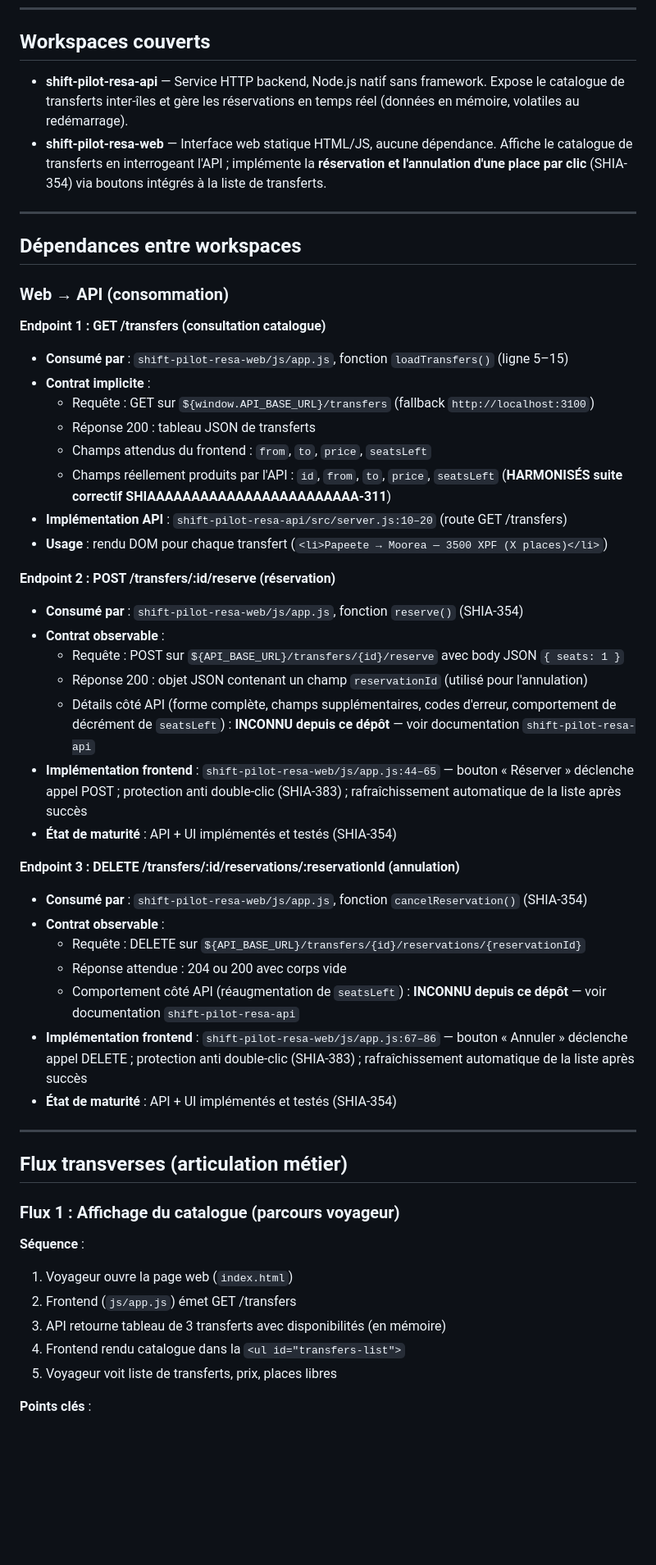
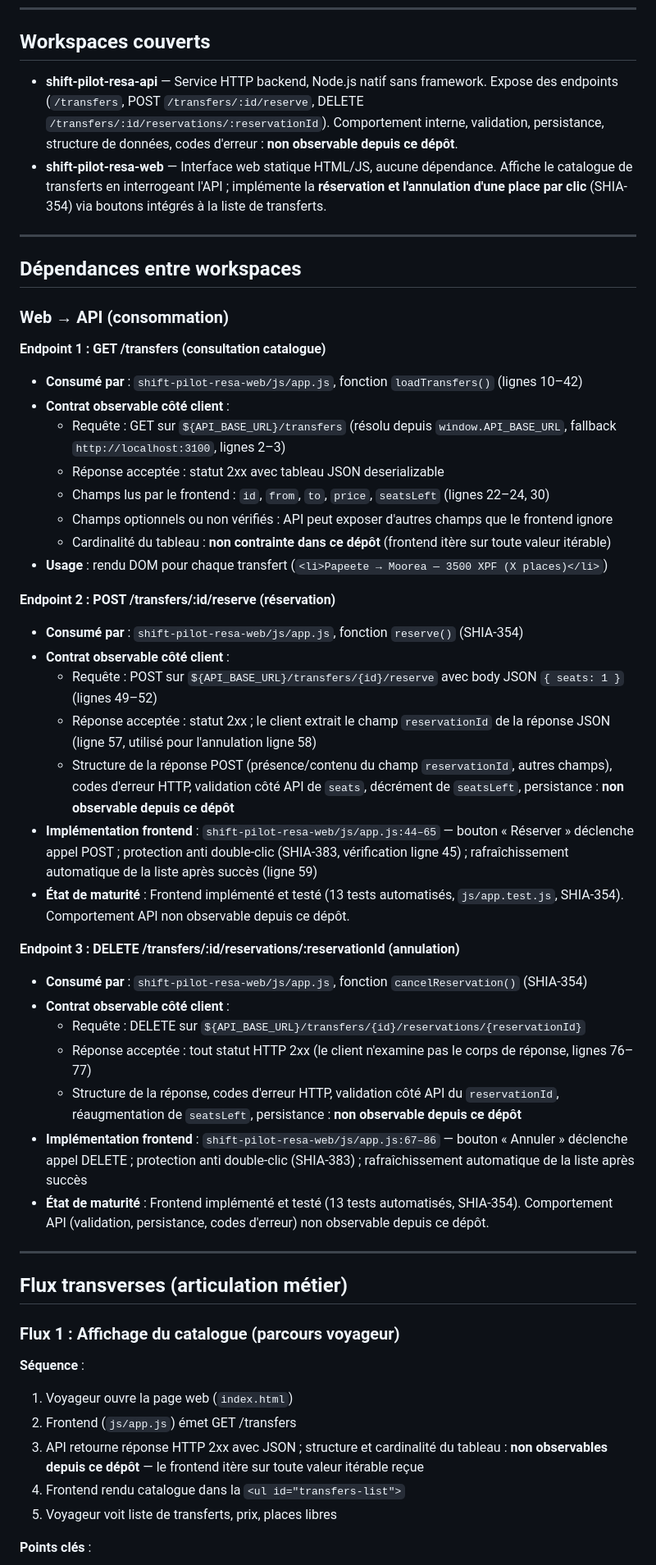
Before and after one commit to arthurfromtahiti/shift-pilot-resa-web, a Markdown page: .onboarding/documents/ECOSYSTEME.md, the part around one of its changes. Shown at 82% size. GitHub-like rendering; blank space fills up the shorter version.

```diff
--- a/.onboarding/documents/ECOSYSTEME.md
+++ b/.onboarding/documents/ECOSYSTEME.md
@@ -6,7 +6,7 @@
 
 ## Workspaces couverts
 
-- **shift-pilot-resa-api** — Service HTTP backend, Node.js natif sans framework. Expose le catalogue de transferts inter-îles et gère les réservations en temps réel (données en mémoire, volatiles au redémarrage).
+- **shift-pilot-resa-api** — Service HTTP backend, Node.js natif sans framework. Expose des endpoints (`/transfers`, POST `/transfers/:id/reserve`, DELETE `/transfers/:id/reservations/:reservationId`). Comportement interne, validation, persistance, structure de données, codes d'erreur : **non observable depuis ce dépôt**.
 - **shift-pilot-resa-web** — Interface web statique HTML/JS, aucune dépendance. Affiche le catalogue de transferts en interrogeant l'API ; implémente la **réservation et l'annulation d'une place par clic** (SHIA-354) via boutons intégrés à la liste de transferts.
 
 ---
@@ -16,32 +16,32 @@
 ### Web → API (consommation)
 
 **Endpoint 1 : GET /transfers (consultation catalogue)**
-- **Consumé par** : `shift-pilot-resa-web/js/app.js`, fonction `loadTransfers()` (ligne 5–15)
-- **Contrat implicite** :
-  - Requête : GET sur `${window.API_BASE_URL}/transfers` (fallback `http://localhost:3100`)
-  - Réponse 200 : tableau JSON de transferts
-  - Champs attendus du frontend : `from`, `to`, `price`, `seatsLeft`
-  - Champs réellement produits par l'API : `id`, `from`, `to`, `price`, `seatsLeft` (**HARMONISÉS suite correctif SHIAAAAAAAAAAAAAAAAAAAAAAAA-311**)
-- **Implémentation API** : `shift-pilot-resa-api/src/server.js:10–20` (route GET /transfers)
+- **Consumé par** : `shift-pilot-resa-web/js/app.js`, fonction `loadTransfers()` (lignes 10–42)
+- **Contrat observable côté client** :
+  - Requête : GET sur `${API_BASE_URL}/transfers` (résolu depuis `window.API_BASE_URL`, fallback `http://localhost:3100`, lignes 2–3)
+  - Réponse acceptée : statut 2xx avec tableau JSON deserializable
+  - Champs lus par le frontend : `id`, `from`, `to`, `price`, `seatsLeft` (lignes 22–24, 30)
+  - Champs optionnels ou non vérifiés : API peut exposer d'autres champs que le frontend ignore
+  - Cardinalité du tableau : **non contrainte dans ce dépôt** (frontend itère sur toute valeur itérable)
 - **Usage** : rendu DOM pour chaque transfert (`<li>Papeete → Moorea — 3500 XPF (X places)</li>`)
 
 **Endpoint 2 : POST /transfers/:id/reserve (réservation)**
 - **Consumé par** : `shift-pilot-resa-web/js/app.js`, fonction `reserve()` (SHIA-354)
-- **Contrat observable** :
-  - Requête : POST sur `${API_BASE_URL}/transfers/{id}/reserve` avec body JSON `{ seats: 1 }`
-  - Réponse 200 : objet JSON contenant un champ `reservationId` (utilisé pour l'annulation)
-  - Détails côté API (forme complète, champs supplémentaires, codes d'erreur, comportement de décrément de `seatsLeft`) : **INCONNU depuis ce dépôt** — voir documentation `shift-pilot-resa-api`
-- **Implémentation frontend** : `shift-pilot-resa-web/js/app.js:44–65` — bouton « Réserver » déclenche appel POST ; protection anti double-clic (SHIA-383) ; rafraîchissement automatique de la liste après succès
-- **État de maturité** : API + UI implémentés et testés (SHIA-354)
+- **Contrat observable côté client** :
+  - Requête : POST sur `${API_BASE_URL}/transfers/{id}/reserve` avec body JSON `{ seats: 1 }` (lignes 49–52)
+  - Réponse acceptée : statut 2xx ; le client extrait le champ `reservationId` de la réponse JSON (ligne 57, utilisé pour l'annulation ligne 58)
+  - Structure de la réponse POST (présence/contenu du champ `reservationId`, autres champs), codes d'erreur HTTP, validation côté API de `seats`, décrément de `seatsLeft`, persistance : **non observable depuis ce dépôt**
+- **Implémentation frontend** : `shift-pilot-resa-web/js/app.js:44–65` — bouton « Réserver » déclenche appel POST ; protection anti double-clic (SHIA-383, vérification ligne 45) ; rafraîchissement automatique de la liste après succès (ligne 59)
+- **État de maturité** : Frontend implémenté et testé (13 tests automatisés, `js/app.test.js`, SHIA-354). Comportement API non observable depuis ce dépôt.
 
 **Endpoint 3 : DELETE /transfers/:id/reservations/:reservationId (annulation)**
 - **Consumé par** : `shift-pilot-resa-web/js/app.js`, fonction `cancelReservation()` (SHIA-354)
-- **Contrat observable** :
+- **Contrat observable côté client** :
   - Requête : DELETE sur `${API_BASE_URL}/transfers/{id}/reservations/{reservationId}`
-  - Réponse attendue : 204 ou 200 avec corps vide
-  - Comportement côté API (réaugmentation de `seatsLeft`) : **INCONNU depuis ce dépôt** — voir documentation `shift-pilot-resa-api`
+  - Réponse acceptée : tout statut HTTP 2xx (le client n'examine pas le corps de réponse, lignes 76–77)
+  - Structure de la réponse, codes d'erreur HTTP, validation côté API du `reservationId`, réaugmentation de `seatsLeft`, persistance : **non observable depuis ce dépôt**
 - **Implémentation frontend** : `shift-pilot-resa-web/js/app.js:67–86` — bouton « Annuler » déclenche appel DELETE ; protection anti double-clic (SHIA-383) ; rafraîchissement automatique de la liste après succès
-- **État de maturité** : API + UI implémentés et testés (SHIA-354)
+- **État de maturité** : Frontend implémenté et testé (13 tests automatisés, SHIA-354). Comportement API (validation, persistance, codes d'erreur) non observable depuis ce dépôt.
 
 ---
 
@@ -52,7 +52,7 @@
 **Séquence** :
 1. Voyageur ouvre la page web (`index.html`)
 2. Frontend (`js/app.js`) émet GET /transfers
-3. API retourne tableau de 3 transferts avec disponibilités (en mémoire)
+3. API retourne réponse HTTP 2xx avec JSON ; structure et cardinalité du tableau : **non observables depuis ce dépôt** — le frontend itère sur toute valeur itérable reçue
 4. Frontend rendu catalogue dans la `<ul id="transfers-list">`
 5. Voyageur voit liste de transferts, prix, places libres
 
```
Also changed, not shown: other parts of .onboarding/documents/ECOSYSTEME.md (+38 -39 lines).
